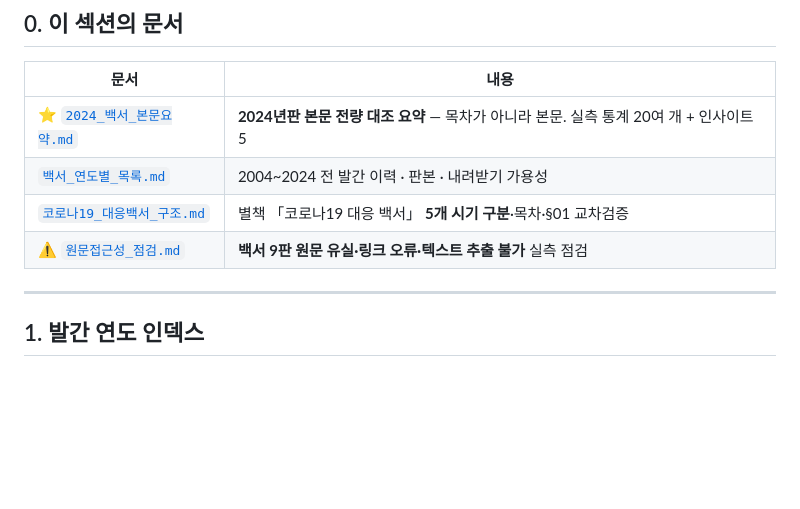
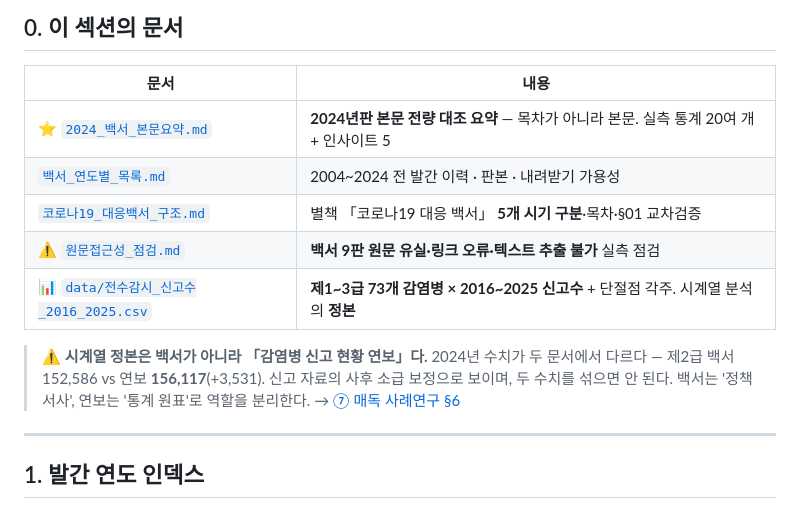
Before and after one commit to soonryu74/disease, a Markdown page: 03_백서_정리/README.md, the part around the change. GitHub-like rendering; blank space fills up the shorter version.

```diff
--- a/03_백서_정리/README.md
+++ b/03_백서_정리/README.md
@@ -15,6 +15,11 @@
 | [`백서_연도별_목록.md`](./백서_연도별_목록.md) | 2004~2024 전 발간 이력 · 판본 · 내려받기 가용성 |
 | [`코로나19_대응백서_구조.md`](./코로나19_대응백서_구조.md) | 별책 「코로나19 대응 백서」 **5개 시기 구분**·목차·§01 교차검증 |
 | ⚠️ [`원문접근성_점검.md`](./원문접근성_점검.md) | **백서 9판 원문 유실·링크 오류·텍스트 추출 불가** 실측 점검 |
+| 📊 [`data/전수감시_신고수_2016_2025.csv`](./data/전수감시_신고수_2016_2025.csv) | **제1~3급 73개 감염병 × 2016~2025 신고수** + 단절점 각주. 시계열 분석의 **정본** |
+
+> ⚠️ **시계열 정본은 백서가 아니라 「감염병 신고 현황 연보」다.**
+> 2024년 수치가 두 문서에서 다르다 — 제2급 백서 152,586 vs 연보 **156,117**(+3,531). 신고 자료의 사후 소급 보정으로 보이며, 두 수치를 섞으면 안 된다.
+> 백서는 '정책 서사', 연보는 '통계 원표'로 역할을 분리한다. → [⑦ 매독 사례연구 §6](../07_전문가토론/효과데이터_사례연구01_매독.md)
 
 ---
 
```
Also changed, not shown: 07_전문가토론/인사이트_보고서.md (+5 -1 lines).
